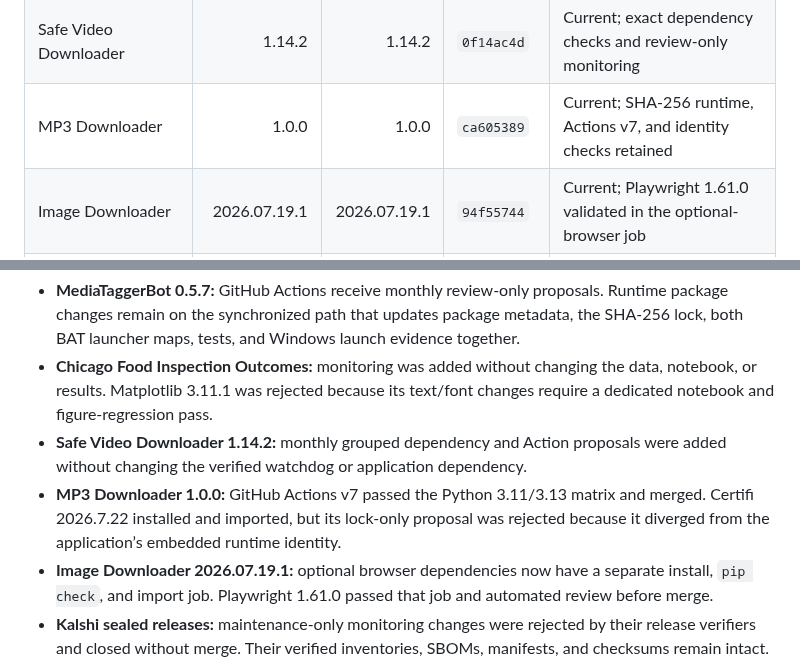
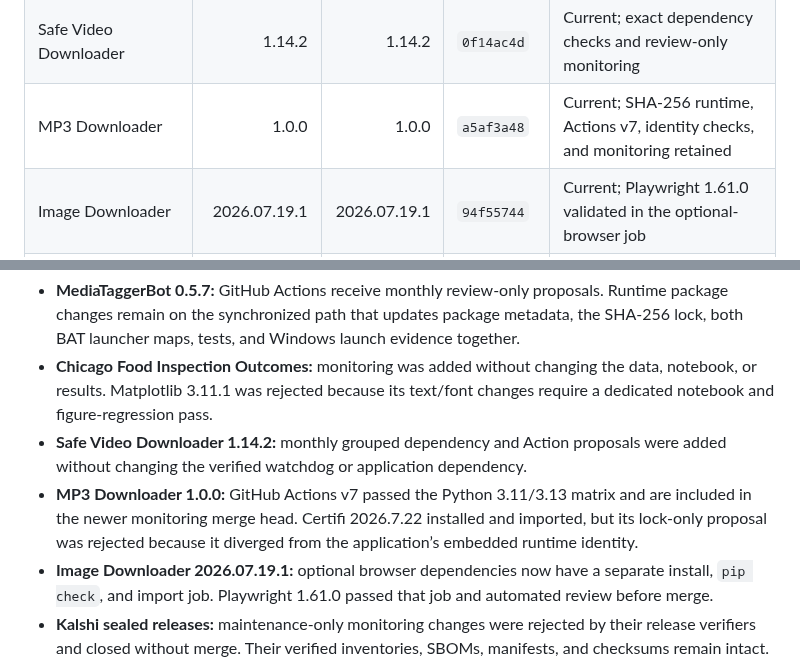
Before and after one commit to Jnapier2/Jnapier2, a Markdown page: RELEASE_RECONCILIATION.md, 2 parts joined by grey strips. GitHub-like rendering.

Commit message:
Align the human ledger to the true MP3 tip
Copyright © 2026 Gateway Information Group LLC. All rights reserved.

```diff
--- a/RELEASE_RECONCILIATION.md
+++ b/RELEASE_RECONCILIATION.md
@@ -18,7 +18,7 @@ The profile case study **Reliable Project Delivery Framework v1.1.0** represents
 | Automation Reliability Case Studies | Current | Current | `553719f7` | Current |
 | Beta Earth | 0.4.11 | 0.5.0 | `99c05ae3` | Verified successor awaits exact checksum-matched source transfer |
 | Safe Video Downloader | 1.14.2 | 1.14.2 | `0f14ac4d` | Current; exact dependency checks and review-only monitoring |
-| MP3 Downloader | 1.0.0 | 1.0.0 | `ca605389` | Current; SHA-256 runtime, Actions v7, and identity checks retained |
+| MP3 Downloader | 1.0.0 | 1.0.0 | `a5af3a48` | Current; SHA-256 runtime, Actions v7, identity checks, and monitoring retained |
 | Image Downloader | 2026.07.19.1 | 2026.07.19.1 | `94f55744` | Current; Playwright 1.61.0 validated in the optional-browser job |
 | Large Text Chunker | 1.0.0 | 1.10.0 | `4bca8818` | Checksum companion retained; exact successor ZIP unavailable; promotion blocked |
 | NetLossDoctor | 2.10.0 | 2.10.0 | `8252dbb6` | Current; immutable CI reference retained |
@@ -47,7 +47,7 @@ The checksum companion for `ChatGPT_Text_Chunker_v1.10.0_20260718_0111_CDT.zip`
 - **MediaTaggerBot 0.5.7:** GitHub Actions receive monthly review-only proposals. Runtime package changes remain on the synchronized path that updates package metadata, the SHA-256 lock, both BAT launcher maps, tests, and Windows launch evidence together.
 - **Chicago Food Inspection Outcomes:** monitoring was added without changing the data, notebook, or results. Matplotlib 3.11.1 was rejected because its text/font changes require a dedicated notebook and figure-regression pass.
 - **Safe Video Downloader 1.14.2:** monthly grouped dependency and Action proposals were added without changing the verified watchdog or application dependency.
-- **MP3 Downloader 1.0.0:** GitHub Actions v7 passed the Python 3.11/3.13 matrix and merged. Certifi 2026.7.22 installed and imported, but its lock-only proposal was rejected because it diverged from the application’s embedded runtime identity.
+- **MP3 Downloader 1.0.0:** GitHub Actions v7 passed the Python 3.11/3.13 matrix and are included in the newer monitoring merge head. Certifi 2026.7.22 installed and imported, but its lock-only proposal was rejected because it diverged from the application’s embedded runtime identity.
 - **Image Downloader 2026.07.19.1:** optional browser dependencies now have a separate install, `pip check`, and import job. Playwright 1.61.0 passed that job and automated review before merge.
 - **Kalshi sealed releases:** maintenance-only monitoring changes were rejected by their release verifiers and closed without merge. Their verified inventories, SBOMs, manifests, and checksums remain intact.
 
```
